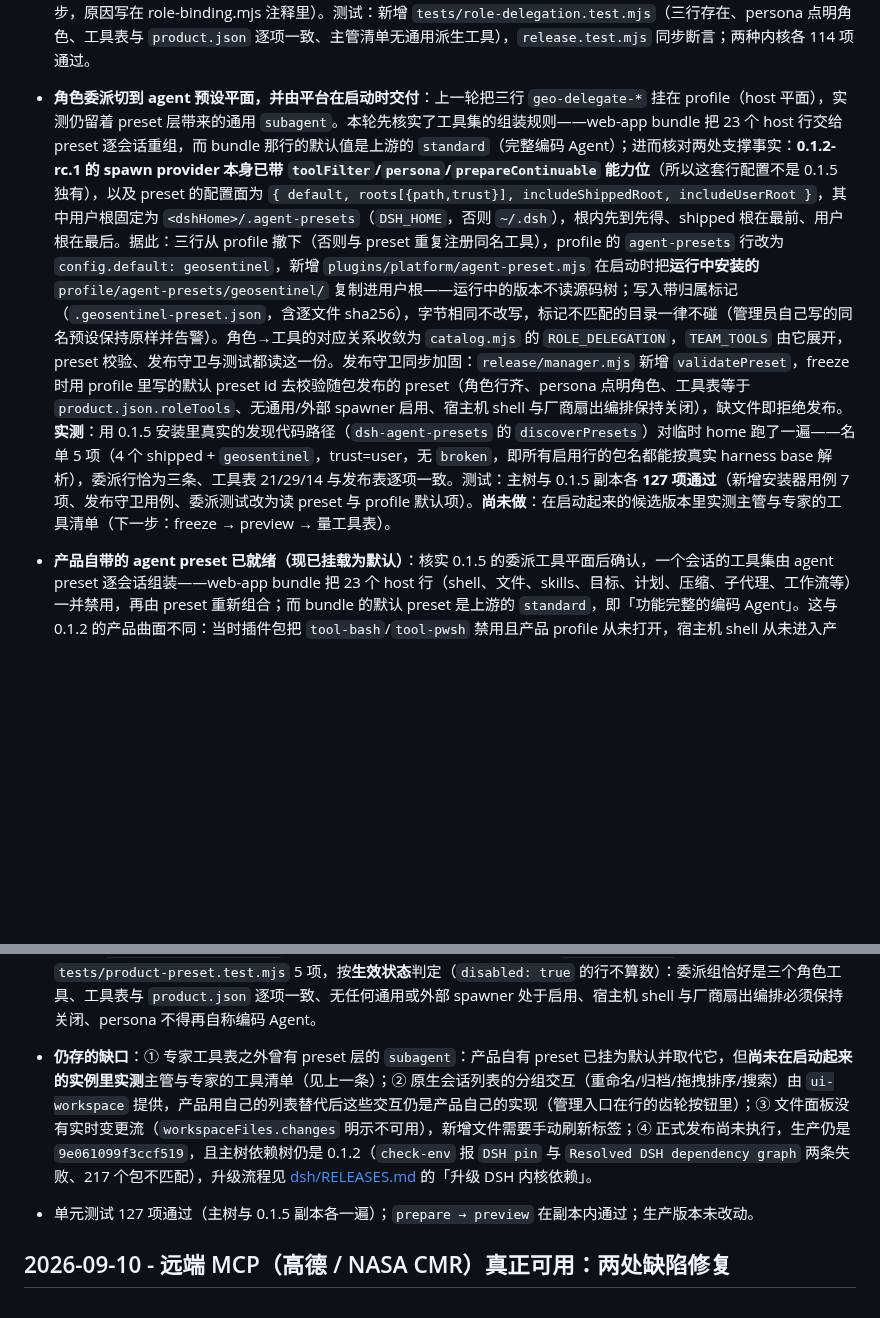
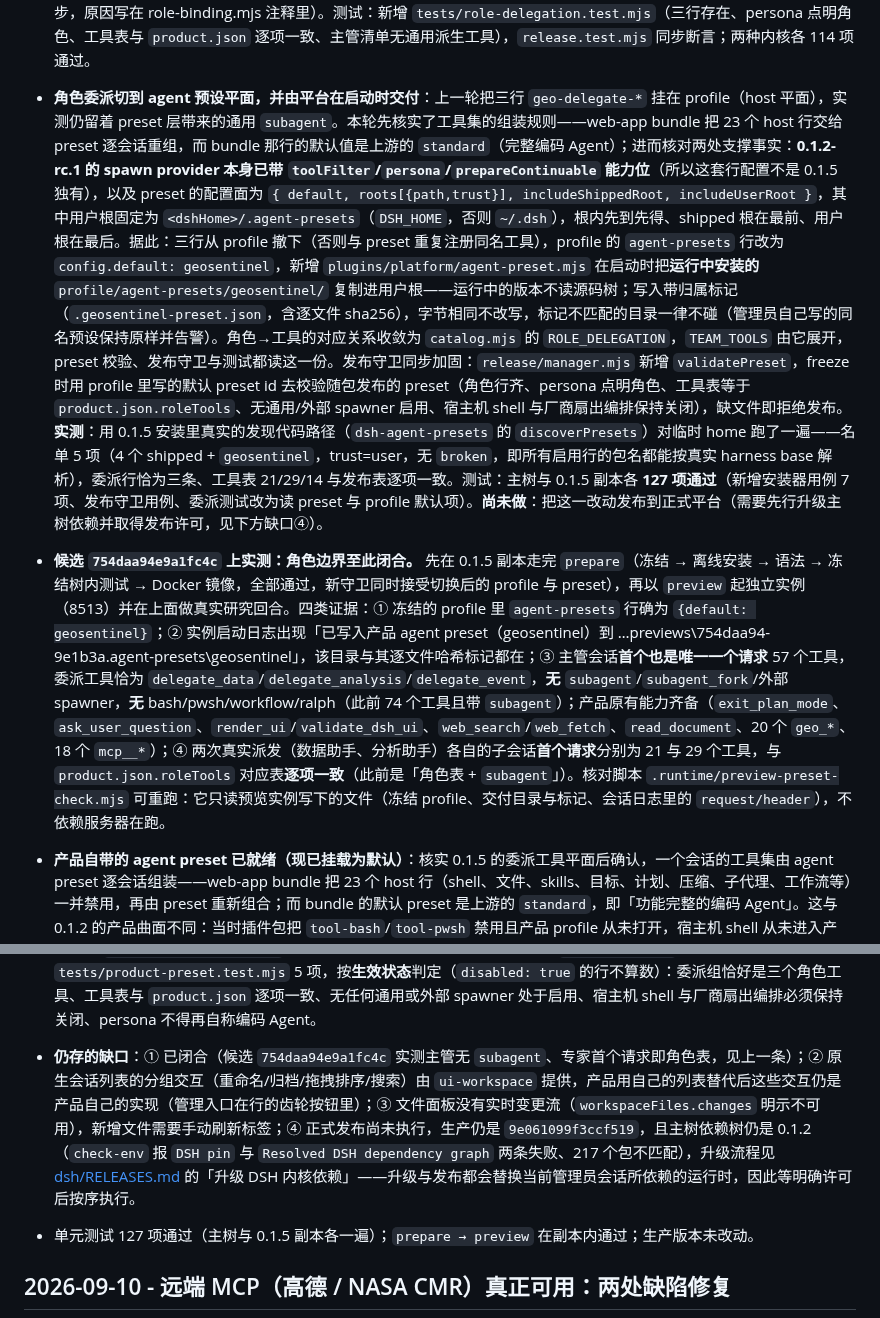
Before and after one commit to guihousun/GeoSentinel, a Markdown page: CHANGELOG.md, 2 parts joined by grey strips. Drawn GitHub-style; blank space fills up the shorter version.

Commit message:
docs(changelog): 记录候选 754daa94e9a1fc4c 上的角色边界实测结果

```diff
--- a/CHANGELOG.md
+++ b/CHANGELOG.md
@@ -19,10 +19,11 @@
 - **依赖升级已工程化为一条带自动回滚的命令**：新增 `dsh/scripts/upgrade-deps.mjs`（默认干跑，`--apply` 才动手）：先把 `node_modules` 改名为 `node_modules.bak-<时间戳>`（同盘改名、秒级可逆），再装 pin 版本，然后三重校验（安装零退出、`check-env.mjs` 通过、安装后的 `dsh-web-app` 版本等于 pin）；任一步失败即把新树改名到 `node_modules.failed-<时间戳>` 并把备份原样放回。四个用例覆盖干跑不改动、成功保留备份、装完版本不一致按失败处理、安装中途失败后旧树原样放回；`dsh/RELEASES.md` 的升级章节改为引用该工具。
 - **实测发现并部分修复「专家角色边界在 0.1.5 上失效」**（候选 `23b4385c696b802b`）：派给「数据助手」的一次性子代理，其**首个请求拿到了主管的全集 74 个工具**（角色表只有 21 个）。三个具体原因：① 绑定只靠轮询原生子代理目录，而目录行要经实时投影解析，一次性专家几秒跑完就再也列不出来；② 原生 `subagent/start` 事件存在，但事件只传载荷、`emit` 的第二个参数（父代理）不会到达监听器，且同级 ctx 之间不冒泡，必须监听根上下文；③ 派发瞬间既没有 label 也没有可读会话，运行时会往子会话追加 `subagent/descriptor`，其中的 `label` 就是主管写的委派描述。处置：新增可测的 `plugins/platform/role-binding.mjs`（角色解析顺序：标签 → 描述符 label → 首条用户消息，带界重试；按角色表收紧并在创建窗口内重复施加），`subagent/start` 监听挂在根上下文并从子会话 header 的 `parentSession` 取父会话，目录轮询保留为回退。修后实测：派发瞬间完成绑定、成员列表立即出现该专家（`mode=one-shot, label=数据助手`）、其第二次请求从 74 个工具收紧到 22 个。**仍未关闭**：一次性子代理的首个请求仍带主管全集（绑定天然晚一步）；子会话最终是「角色表 + `subagent`」而非角色表本身（agent-preset 层每次准备都把委派行加回来）。两者要一次解决只能走运行时的派生时组合——`create/resume` 接受 `composition: { persona, toolFilter }`，而原生 `subagent` 工具不暴露这两个参数，因此需要产品自己派发专家（已列为下一步任务，代码注释同步写明）。
 - **专家角色边界改为派生时组合，首个请求就带自己的工具表**（候选 `f12ccaed2c9098d8`）：上一轮把根治路径写成「需要产品自己派发」，本轮找到了更省的做法——委派工具插件本身就是可配置的 Cordis 行，`persona` / `toolFilter` / `toolName` 都是行配置项，运行时会用它做**派生时组合**，在子代理的创建窗口内就装好 persona 与工具表，不存在竞态。产品因此新增三行 `geo-delegate-data` / `geo-delegate-analysis` / `geo-delegate-event`（provider `spawn`、`backgroundMode continuable`、各角色的职责 persona 与工具表），`TEAM_TOOLS` 改为这三个角色工具加三个只作用于既有子代理的控制工具，并把通用的 `subagent` / `subagent_fork` 从主管清单里去掉；主管 persona 改为按角色调用对应工具。实测：主管调用 `delegate_data` 完成派发，子会话**首个也是唯一一个请求**的工具集从 74 个降到 22 个（数据助手 21 个工具表 + 1）。**剩余一个**：`subagent` 仍多出，因为它来自 agent-preset 层自己挂的通用委派行（不是被产品禁用的 bundle 行），preset 每次组合都会带上它；去掉需要产品自带 preset，用三角色工具替换通用派生行（已列为下一步，原因写在 role-binding.mjs 注释里）。测试：新增 `tests/role-delegation.test.mjs`（三行存在、persona 点明角色、工具表与 `product.json` 逐项一致、主管清单无通用派生工具），`release.test.mjs` 同步断言；两种内核各 114 项通过。
-- **角色委派切到 agent 预设平面，并由平台在启动时交付**：上一轮把三行 `geo-delegate-*` 挂在 profile（host 平面），实测仍留着 preset 层带来的通用 `subagent`。本轮先核实了工具集的组装规则——web-app bundle 把 23 个 host 行交给 preset 逐会话重组，而 bundle 那行的默认值是上游的 `standard`（完整编码 Agent）；进而核对两处支撑事实：**0.1.2-rc.1 的 spawn provider 本身已带 `toolFilter`/`persona`/`prepareContinuable` 能力位**（所以这套行配置不是 0.1.5 独有），以及 preset 的配置面为 `{ default, roots[{path,trust}], includeShippedRoot, includeUserRoot }`，其中用户根固定为 `<dshHome>/.agent-presets`（`DSH_HOME`，否则 `~/.dsh`），根内先到先得、shipped 根在最前、用户根在最后。据此：三行从 profile 撤下（否则与 preset 重复注册同名工具），profile 的 `agent-presets` 行改为 `config.default: geosentinel`，新增 `plugins/platform/agent-preset.mjs` 在启动时把**运行中安装的** `profile/agent-presets/geosentinel/` 复制进用户根——运行中的版本不读源码树；写入带归属标记（`.geosentinel-preset.json`，含逐文件 sha256），字节相同不改写，标记不匹配的目录一律不碰（管理员自己写的同名预设保持原样并告警）。角色→工具的对应关系收敛为 `catalog.mjs` 的 `ROLE_DELEGATION`，`TEAM_TOOLS` 由它展开，preset 校验、发布守卫与测试都读这一份。发布守卫同步加固：`release/manager.mjs` 新增 `validatePreset`，freeze 时用 profile 里写的默认 preset id 去校验随包发布的 preset（角色行齐、persona 点明角色、工具表等于 `product.json.roleTools`、无通用/外部 spawner 启用、宿主机 shell 与厂商扇出编排保持关闭），缺文件即拒绝发布。**实测**：用 0.1.5 安装里真实的发现代码路径（`dsh-agent-presets` 的 `discoverPresets`）对临时 home 跑了一遍——名单 5 项（4 个 shipped + `geosentinel`，trust=user，无 `broken`，即所有启用行的包名都能按真实 harness base 解析），委派行恰为三条、工具表 21/29/14 与发布表逐项一致。测试：主树与 0.1.5 副本各 **127 项通过**（新增安装器用例 7 项、发布守卫用例、委派测试改为读 preset 与 profile 默认项）。**尚未做**：在启动起来的候选版本里实测主管与专家的工具清单（下一步：freeze → preview → 量工具表）。
+- **角色委派切到 agent 预设平面，并由平台在启动时交付**：上一轮把三行 `geo-delegate-*` 挂在 profile（host 平面），实测仍留着 preset 层带来的通用 `subagent`。本轮先核实了工具集的组装规则——web-app bundle 把 23 个 host 行交给 preset 逐会话重组，而 bundle 那行的默认值是上游的 `standard`（完整编码 Agent）；进而核对两处支撑事实：**0.1.2-rc.1 的 spawn provider 本身已带 `toolFilter`/`persona`/`prepareContinuable` 能力位**（所以这套行配置不是 0.1.5 独有），以及 preset 的配置面为 `{ default, roots[{path,trust}], includeShippedRoot, includeUserRoot }`，其中用户根固定为 `<dshHome>/.agent-presets`（`DSH_HOME`，否则 `~/.dsh`），根内先到先得、shipped 根在最前、用户根在最后。据此：三行从 profile 撤下（否则与 preset 重复注册同名工具），profile 的 `agent-presets` 行改为 `config.default: geosentinel`，新增 `plugins/platform/agent-preset.mjs` 在启动时把**运行中安装的** `profile/agent-presets/geosentinel/` 复制进用户根——运行中的版本不读源码树；写入带归属标记（`.geosentinel-preset.json`，含逐文件 sha256），字节相同不改写，标记不匹配的目录一律不碰（管理员自己写的同名预设保持原样并告警）。角色→工具的对应关系收敛为 `catalog.mjs` 的 `ROLE_DELEGATION`，`TEAM_TOOLS` 由它展开，preset 校验、发布守卫与测试都读这一份。发布守卫同步加固：`release/manager.mjs` 新增 `validatePreset`，freeze 时用 profile 里写的默认 preset id 去校验随包发布的 preset（角色行齐、persona 点明角色、工具表等于 `product.json.roleTools`、无通用/外部 spawner 启用、宿主机 shell 与厂商扇出编排保持关闭），缺文件即拒绝发布。**实测**：用 0.1.5 安装里真实的发现代码路径（`dsh-agent-presets` 的 `discoverPresets`）对临时 home 跑了一遍——名单 5 项（4 个 shipped + `geosentinel`，trust=user，无 `broken`，即所有启用行的包名都能按真实 harness base 解析），委派行恰为三条、工具表 21/29/14 与发布表逐项一致。测试：主树与 0.1.5 副本各 **127 项通过**（新增安装器用例 7 项、发布守卫用例、委派测试改为读 preset 与 profile 默认项）。**尚未做**：把这一改动发布到正式平台（需要先行升级主树依赖并取得发布许可，见下方缺口④）。
+- **候选 `754daa94e9a1fc4c` 上实测：角色边界至此闭合。** 先在 0.1.5 副本走完 `prepare`（冻结 → 离线安装 → 语法 → 冻结树内测试 → Docker 镜像，全部通过，新守卫同时接受切换后的 profile 与 preset），再以 `preview` 起独立实例（8513）并在上面做真实研究回合。四类证据：① 冻结的 profile 里 `agent-presets` 行确为 `{default: geosentinel}`；② 实例启动日志出现「已写入产品 agent preset（geosentinel）到 …previews\754daa94-9e1b3a\.agent-presets\geosentinel」，该目录与其逐文件哈希标记都在；③ 主管会话**首个也是唯一一个请求** 57 个工具，委派工具恰为 `delegate_data`/`delegate_analysis`/`delegate_event`，**无** `subagent`/`subagent_fork`/外部 spawner，**无** bash/pwsh/workflow/ralph（此前 74 个工具且带 `subagent`）；产品原有能力齐备（`exit_plan_mode`、`ask_user_question`、`render_ui`/`validate_dsh_ui`、`web_search`/`web_fetch`、`read_document`、20 个 `geo_*`、18 个 `mcp__*`）；④ 两次真实派发（数据助手、分析助手）各自的子会话**首个请求**分别为 21 与 29 个工具，与 `product.json.roleTools` 对应表**逐项一致**（此前是「角色表 + `subagent`」）。核对脚本 `.runtime/preview-preset-check.mjs` 可重跑：它只读预览实例写下的文件（冻结 profile、交付目录与标记、会话日志里的 `request/header`），不依赖服务器在跑。
 - **产品自带的 agent preset 已就绪（现已挂载为默认）**：核实 0.1.5 的委派工具平面后确认，一个会话的工具集由 agent preset 逐会话组装——web-app bundle 把 23 个 host 行（shell、文件、skills、目标、计划、压缩、子代理、工作流等）一并禁用，再由 preset 重新组合；而 bundle 的默认 preset 是上游的 `standard`，即「功能完整的编码 Agent」。这与 0.1.2 的产品曲面不同：当时插件包把 `tool-bash`/`tool-pwsh` 禁用且产品 profile 从未打开，宿主机 shell 从未进入产品；工作流同理（产品 profile 现在仍在 host 平面禁用 `tool-workflow`）。因此新增产品自有 preset `dsh/profile/agent-presets/geosentinel/`（`agent.cordis.yml` + `preset.yml`，以上游 `standard` 为基），偏离上游仅三处，且每处都在文件内就地标注 `disabled: true` 与理由：① 宿主机 `tool-bash`/`tool-pwsh` 关闭（模型执行的边界是网络封闭的分析容器；这不是新增限制而是与 0.1.2 对等）；② `workflow-worker-thread`/`tool-workflow`/`tool-ralph` 关闭（三者都会派发无 persona、无工具表的新 agent，绕开三角色边界，与 release 守卫的 `requiredDisabled` 同源）；③ persona 去掉上游的「编码 Agent」身份（本 preset 同时覆盖主管与其派生的专家，主管指令仍在 host 平面 profile）。委派组的通用 `subagent`/`subagent_fork` 已换成三角色工具行（persona 与工具表逐项取自 `product.json.roleTools`），两个可选外部 spawner 行保持上游的 `disabled: true` 占位。新增 `tests/product-preset.test.mjs` 5 项，按**生效状态**判定（`disabled: true` 的行不算数）：委派组恰好是三个角色工具、工具表与 `product.json` 逐项一致、无任何通用或外部 spawner 处于启用、宿主机 shell 与厂商扇出编排必须保持关闭、persona 不得再自称编码 Agent。
 
-- **仍存的缺口**：① 专家工具表之外曾有 preset 层的 `subagent`：产品自有 preset 已挂为默认并取代它，但**尚未在启动起来的实例里实测**主管与专家的工具清单（见上一条）；② 原生会话列表的分组交互（重命名/归档/拖拽排序/搜索）由 `ui-workspace` 提供，产品用自己的列表替代后这些交互仍是产品自己的实现（管理入口在行的齿轮按钮里）；③ 文件面板没有实时变更流（`workspaceFiles.changes` 明示不可用），新增文件需要手动刷新标签；④ 正式发布尚未执行，生产仍是 `9e061099f3ccf519`，且主树依赖树仍是 0.1.2（`check-env` 报 `DSH pin` 与 `Resolved DSH dependency graph` 两条失败、217 个包不匹配），升级流程见 [dsh/RELEASES.md](dsh/RELEASES.md) 的「升级 DSH 内核依赖」。
+- **仍存的缺口**：① 已闭合（候选 `754daa94e9a1fc4c` 实测主管无 `subagent`、专家首个请求即角色表，见上一条）；② 原生会话列表的分组交互（重命名/归档/拖拽排序/搜索）由 `ui-workspace` 提供，产品用自己的列表替代后这些交互仍是产品自己的实现（管理入口在行的齿轮按钮里）；③ 文件面板没有实时变更流（`workspaceFiles.changes` 明示不可用），新增文件需要手动刷新标签；④ 正式发布尚未执行，生产仍是 `9e061099f3ccf519`，且主树依赖树仍是 0.1.2（`check-env` 报 `DSH pin` 与 `Resolved DSH dependency graph` 两条失败、217 个包不匹配），升级流程见 [dsh/RELEASES.md](dsh/RELEASES.md) 的「升级 DSH 内核依赖」——升级与发布都会替换当前管理员会话所依赖的运行时，因此等明确许可后按序执行。
 - 单元测试 127 项通过（主树与 0.1.5 副本各一遍）；`prepare → preview` 在副本内通过；生产版本未改动。
 
 ## 2026-09-10 - 远端 MCP（高德 / NASA CMR）真正可用：两处缺陷修复
```
